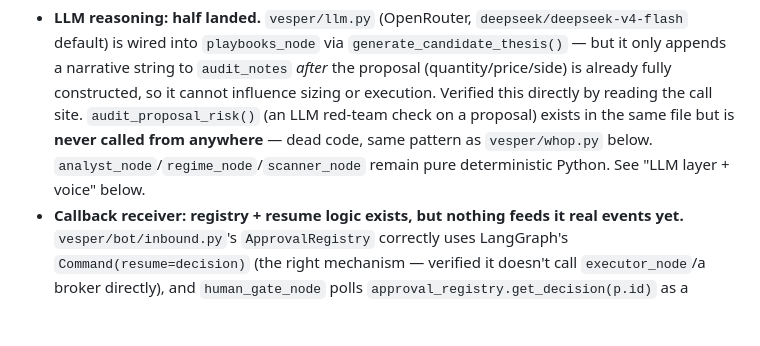
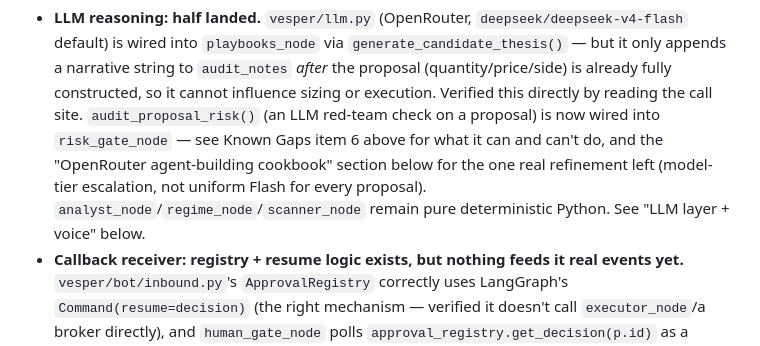
Before and after one commit to mphinance/trading-agent, a Markdown page: ROADMAP.md, the part around the change. GitHub-like rendering; blank space fills up the shorter version.

Commit message:
docs: fix stale 'audit_proposal_risk never called' claim, now wired

```diff
--- a/ROADMAP.md
+++ b/ROADMAP.md
@@ -94,10 +94,12 @@ that actually needs careful design saved for last so it doesn't get rushed:
   `audit_notes` *after* the proposal (quantity/price/side) is already fully
   constructed, so it cannot influence sizing or execution. Verified this
   directly by reading the call site. `audit_proposal_risk()` (an LLM
-  red-team check on a proposal) exists in the same file but is **never
-  called from anywhere** — dead code, same pattern as `vesper/whop.py`
-  below. `analyst_node`/`regime_node`/`scanner_node` remain pure
-  deterministic Python. See "LLM layer + voice" below.
+  red-team check on a proposal) is now wired into `risk_gate_node` — see
+  Known Gaps item 6 above for what it can and can't do, and the "OpenRouter
+  agent-building cookbook" section below for the one real refinement left
+  (model-tier escalation, not uniform Flash for every proposal).
+  `analyst_node`/`regime_node`/`scanner_node` remain pure deterministic
+  Python. See "LLM layer + voice" below.
 - **Callback receiver: registry + resume logic exists, but nothing feeds it
   real events yet.** `vesper/bot/inbound.py`'s `ApprovalRegistry` correctly
   uses LangGraph's `Command(resume=decision)` (the right mechanism — verified
```
